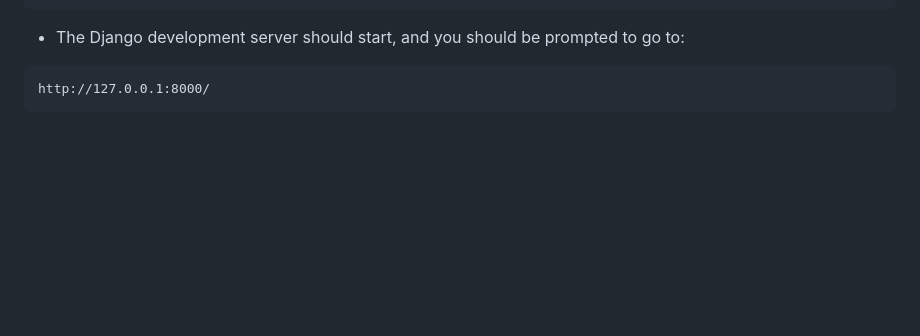
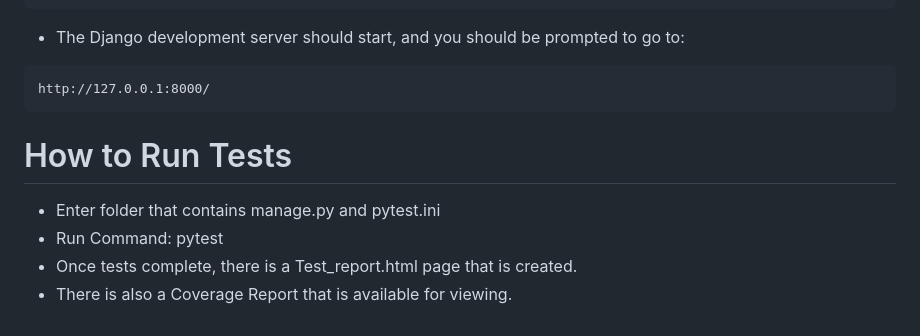
Before and after one commit to tul44699/01-ChefAI, a Markdown page: README.md, the part around one of its changes. GitHub-like rendering; blank space fills up the shorter version.

Commit message:
Update README.md
added instructions to run tests and updated web host link

````diff
--- a/README.md
+++ b/README.md
@@ -96,3 +96,9 @@ a. python manage.py runserver
 ```
 http://127.0.0.1:8000/
 ```
+
+# How to Run Tests
+- Enter folder that contains manage.py and pytest.ini
+- Run Command: pytest
+- Once tests complete, there is a Test_report.html page that is created.
+- There is also a Coverage Report that is available for viewing.
````
Also changed, not shown: other parts of README.md (+1 -1 lines).
